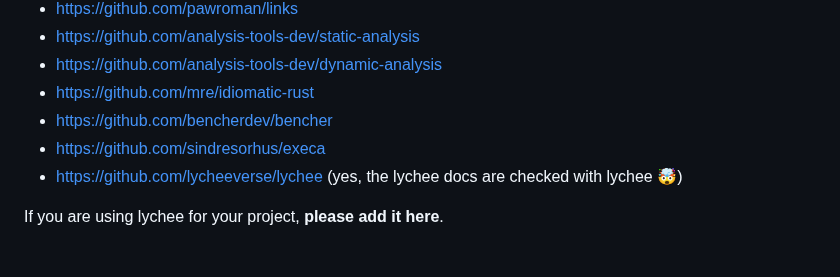
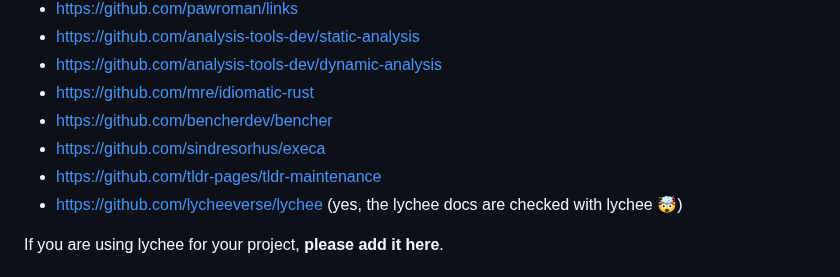
Before and after one commit to lycheeverse/lychee, a Markdown page: README.md, the part around the change. Rendered like a GitHub page.

Commit message:
README: add tldr-pages as user

```diff
--- a/README.md
+++ b/README.md
@@ -684,6 +684,7 @@ We collect a list of common workarounds for various websites in our [troubleshoo
 - https://github.com/mre/idiomatic-rust
 - https://github.com/bencherdev/bencher
 - https://github.com/sindresorhus/execa
+- https://github.com/tldr-pages/tldr-maintenance
 - https://github.com/lycheeverse/lychee (yes, the lychee docs are checked with lychee 🤯)
 
 If you are using lychee for your project, **please add it here**.
```
